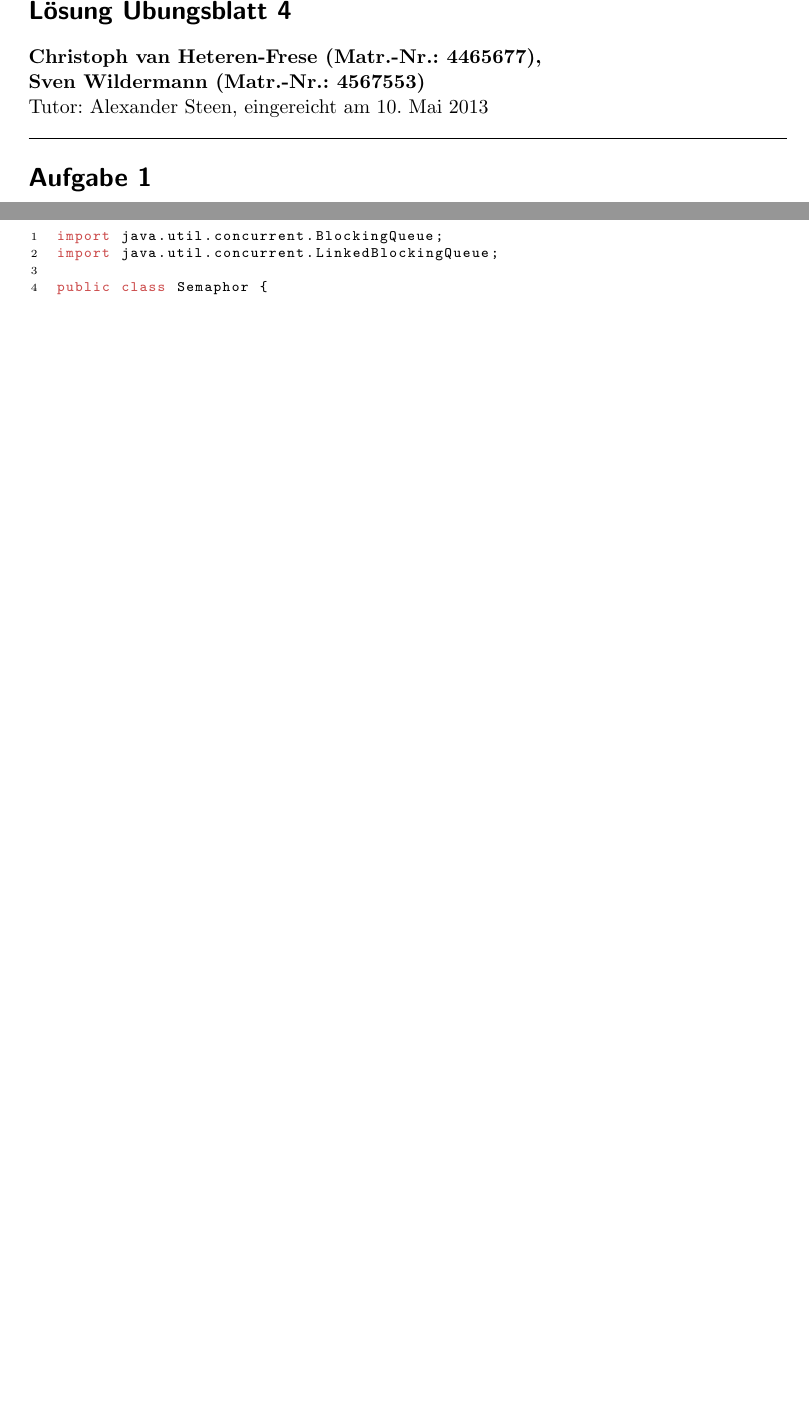
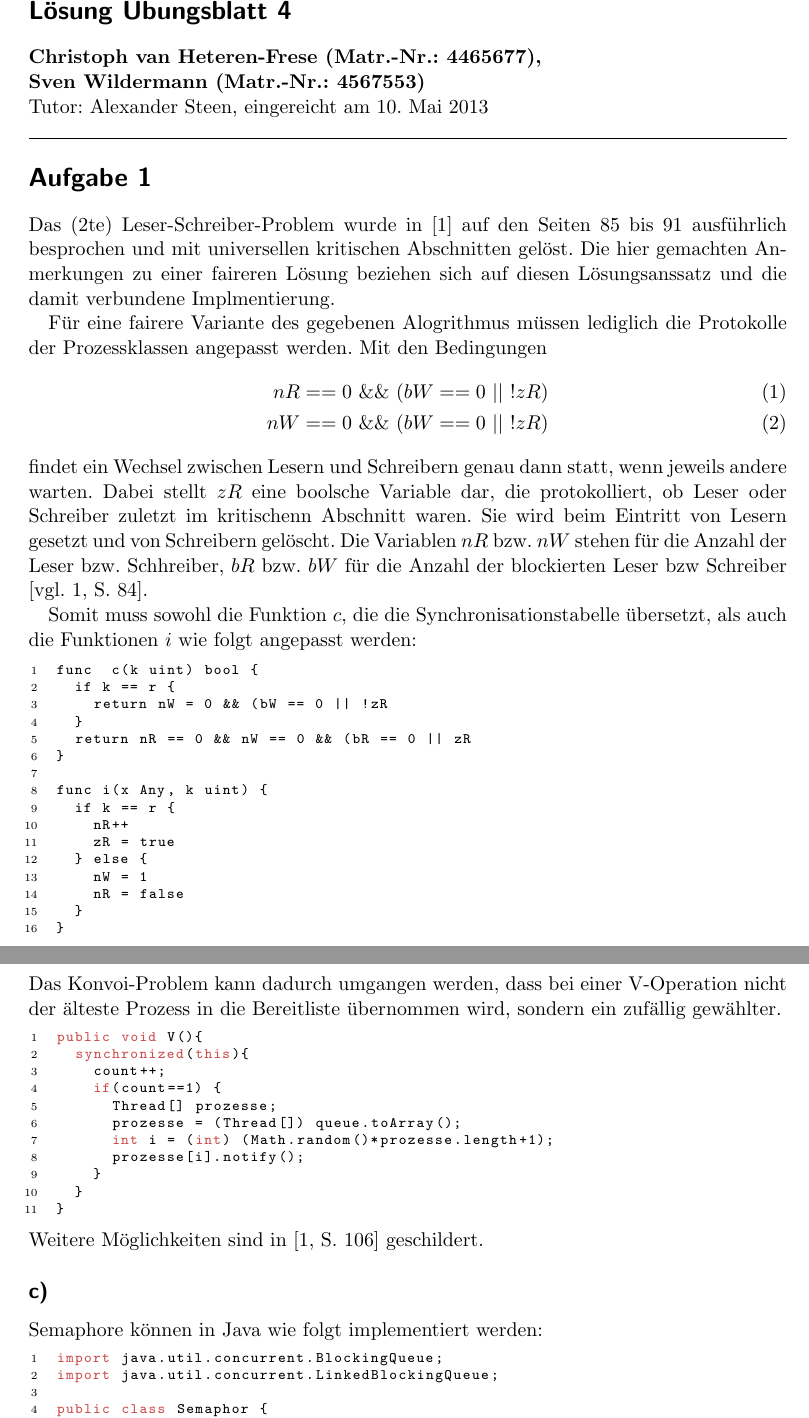
Before and after one commit to swildermann/FUB_ALPIV_SoS13, a LaTeX problem sheet (Uebung_4/alp_2013_ue4.tex): two parts of pages 1 and 2 of 3 before the commit and two parts of pages 1 and 4 of 5 after it, joined at a grey line, cut so that both start at the same text, the shorter picture padded with empty space. Compiled offline with pdfLaTeX.

Commit message:
ue4: abgabe

```diff
--- a/Uebung_4/alp_2013_ue4.tex
+++ b/Uebung_4/alp_2013_ue4.tex
@@ -56,8 +56,42 @@
 Tutor: Alexander Steen, eingereicht am \today\\
 \hrule
 \section*{Aufgabe 1}
+Das (2te) Leser-Schreiber-Problem wurde in \citep{Maurer.2012} auf den Seiten 85 bis 91 ausführlich besprochen und mit universellen kritischen Abschnitten gelöst. Die hier gemachten Anmerkungen zu einer faireren Lösung beziehen sich auf diesen Lösungsanssatz und die damit verbundene Implmentierung.
 
+Für eine fairere Variante des gegebenen Alogrithmus müssen lediglich die Protokolle der Prozessklassen angepasst werden. Mit den Bedingungen
+\begin{align}
+nR == 0\ \&\&\ (bW == 0\ ||\ ! zR) \\
+nW == 0\ \&\&\ (bW == 0\ ||\ ! zR)
+\end{align}
+findet ein Wechsel zwischen Lesern und Schreibern genau dann statt, wenn jeweils andere warten. Dabei stellt $zR$ eine boolsche Variable dar, die protokolliert, ob Leser oder Schreiber zuletzt im kritischenn Abschnitt waren. Sie wird beim Eintritt von Lesern gesetzt und von Schreibern gelöscht.  Die Variablen $nR$ bzw. $nW$ stehen für die Anzahl der Leser bzw. Schhreiber, $bR$ bzw. $bW$ für die Anzahl der blockierten Leser bzw Schreiber \citep[vgl.][S. 84]{Maurer.2012}.
 
+Somit muss sowohl die Funktion $c$, die die Synchronisationstabelle übersetzt, als auch die Funktionen $i$ wie folgt angepasst werden:
+\begin{lstlisting}
+func  c(k uint) bool {
+	if k == r {
+		return nW = 0 && (bW == 0 || !zR
+	}
+	return nR == 0 && nW == 0 && (bR == 0 || zR
+}
+
+func i(x Any, k uint) {
+	if k == r {
+		nR++
+		zR = true
+	} else {
+		nW = 1
+		nR = false
+	}
+}
+\end{lstlisting}
+%func o(x Any, k uint) {
+%	if k == r {
+%		nR--
+%	} else {
+%		nW = 0
+%	}
+%}
+%\end{lstlisting}
 \section*{Aufgabe 2}
 Annahme: Jeder der Philosophen hat nur endlich lange Hunger.
 Grundlage der Lösung ist die auf Seite 89 im Buch dargestellte Struktur für universelle kritische Abschnitte. Jeder der 5 Philosophen wird durch eine Prozessklasse $p_i$ in Form eines unsigned int repräsentiert (im Uhrzeigersinn von 1 bis 5 durchnumeriert). Der Konstruktor der Struktur \textbf{type imp struct} erhält somit für die Anzahl der Prozessklassen den Parameter $nK=5$. Weiterhin wird ein Array der Größe 5 von booleschen Werten $nP[5]$ benötigt, wobei $nP[k]$ angibt ob der Philosoph der zur Prozessklasse $k$ gehört gerade isst, oder nicht.   Das Spektrum der Eintrittsbedinungen \textbf{c(k uint)} gibt für den Philosophen der Prozessklasse $k$ genau dann true zurück, wenn die Philosophen rechts und links von ihm (also Prozessklasse $k+1 \mod 5$ und $k-1 \mod 5$) sich nicht im kritischen k A befindet (also nicht essen). \textbf{in(x Any, k uint)} setzt nP[k] = true und \textbf{out(x Any, k uint)} setzt nP[k] = false. Die Funktionen \textbf{Enter()}, \textbf{Leave()}, \textbf{vall()} und \textbf{Blocked()} bleiben wie im Buch Seite 90 implementiert.
@@ -88,5 +157,21 @@ Das in \citep{Maurer.2012} erläuterte Prozessmodel unterscheidet fünf Zuständ
 \subsection*{b)}
+Das Konvoi-Problem kann dadurch umgangen werden, dass bei einer V-Operation nicht der älteste Prozess in die Bereitliste übernommen wird, sondern ein zufällig gewählter.
+\begin{lstlisting}[language=JAVA]
+public void V(){
+	synchronized(this){
+		count++;
+		if(count==1) {
+			Thread[] prozesse;
+			prozesse = (Thread[]) queue.toArray();
+			int i = (int) (Math.random()*prozesse.length+1);
+			prozesse[i].notify();
+		}
+	}
+}
+\end{lstlisting}
+Weitere Möglichkeiten sind in \cite[][S. 106]{Maurer.2012} geschildert.
 \subsection*{c)}
+Semaphore können in Java wie folgt implementiert werden:
 \lstinputlisting[caption={Implemntierung eines Semaphor in Java. }
        \label{lst:javaclass},
        captionpos=b,language=JAVA,
```
Also changed, not shown: Uebung_4/alp_2013_ue4.pdf, Uebung_4/alp_2013_ue4.tex (47 more changed lines).
